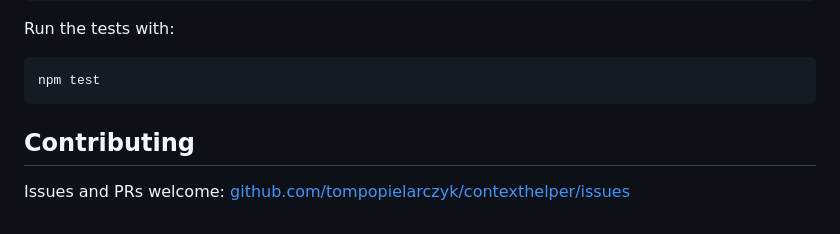
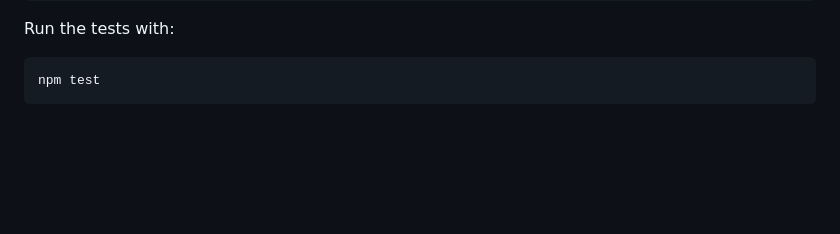
Before and after one commit to tompopielarczyk/contexthelper, a Markdown page: README.md, the part around the change. GitHub-like rendering; blank space fills up the shorter version.

Commit message:
Drop Contributing section from README
Co-Authored-By: Claude Fable 5 <noreply@anthropic.com>

````diff
--- a/README.md
+++ b/README.md
@@ -81,7 +81,3 @@ Run the tests with:
 ```
 npm test
 ```
-
-## Contributing
-
-Issues and PRs welcome: [github.com/tompopielarczyk/contexthelper/issues](https://github.com/tompopielarczyk/contexthelper/issues)
````
